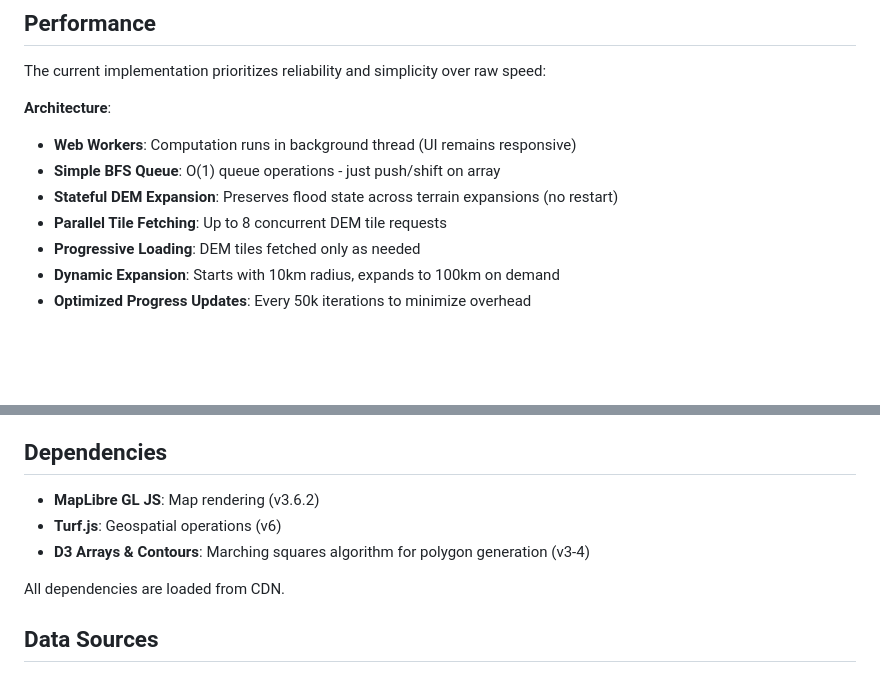
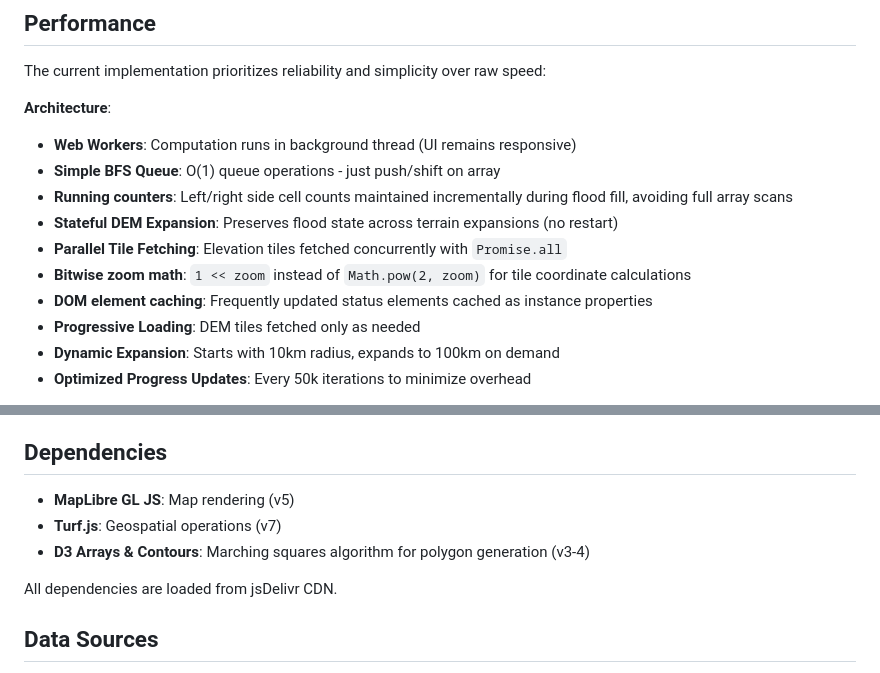
Before and after one commit to liotier/Geogizmos, a Markdown page: Inundator/README.md, 2 parts joined by grey strips. Rendered like a GitHub page; blank space fills up the shorter version.

```diff
--- a/Inundator/README.md
+++ b/Inundator/README.md
@@ -383,8 +383,11 @@ The current implementation prioritizes reliability and simplicity over raw speed
 **Architecture**:
 - **Web Workers**: Computation runs in background thread (UI remains responsive)
 - **Simple BFS Queue**: O(1) queue operations - just push/shift on array
+- **Running counters**: Left/right side cell counts maintained incrementally during flood fill, avoiding full array scans
 - **Stateful DEM Expansion**: Preserves flood state across terrain expansions (no restart)
-- **Parallel Tile Fetching**: Up to 8 concurrent DEM tile requests
+- **Parallel Tile Fetching**: Elevation tiles fetched concurrently with `Promise.all`
+- **Bitwise zoom math**: `1 << zoom` instead of `Math.pow(2, zoom)` for tile coordinate calculations
+- **DOM element caching**: Frequently updated status elements cached as instance properties
 - **Progressive Loading**: DEM tiles fetched only as needed
 - **Dynamic Expansion**: Starts with 10km radius, expands to 100km on demand
 - **Optimized Progress Updates**: Every 50k iterations to minimize overhead
@@ -411,11 +414,11 @@ The current implementation prioritizes reliability and simplicity over raw speed
 
 ## Dependencies
 
-- **MapLibre GL JS**: Map rendering (v3.6.2)
-- **Turf.js**: Geospatial operations (v6)
+- **MapLibre GL JS**: Map rendering (v5)
+- **Turf.js**: Geospatial operations (v7)
 - **D3 Arrays & Contours**: Marching squares algorithm for polygon generation (v3-4)
 
-All dependencies are loaded from CDN.
+All dependencies are loaded from jsDelivr CDN.
 
 ## Data Sources
 
```
Also changed, not shown: Isosmfar/README.md (+7 -3 lines).
